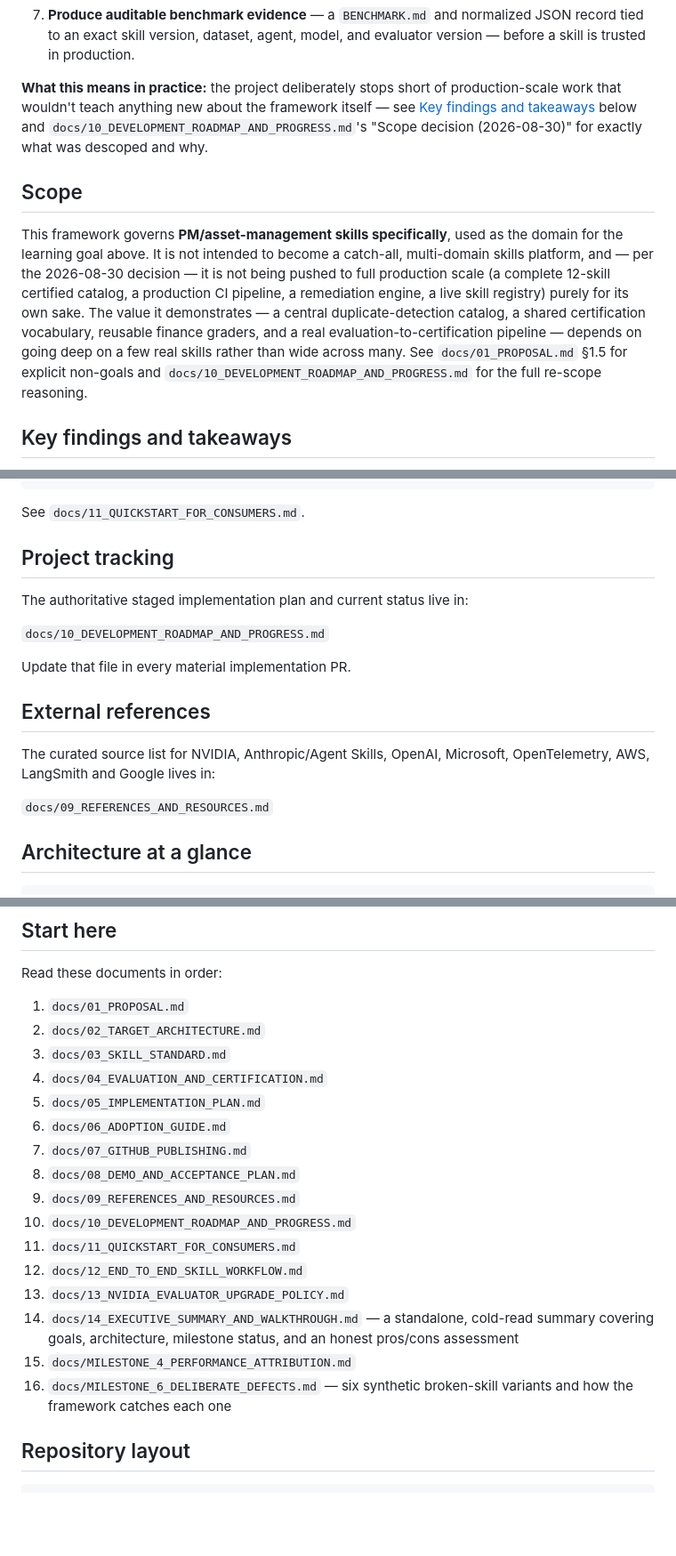
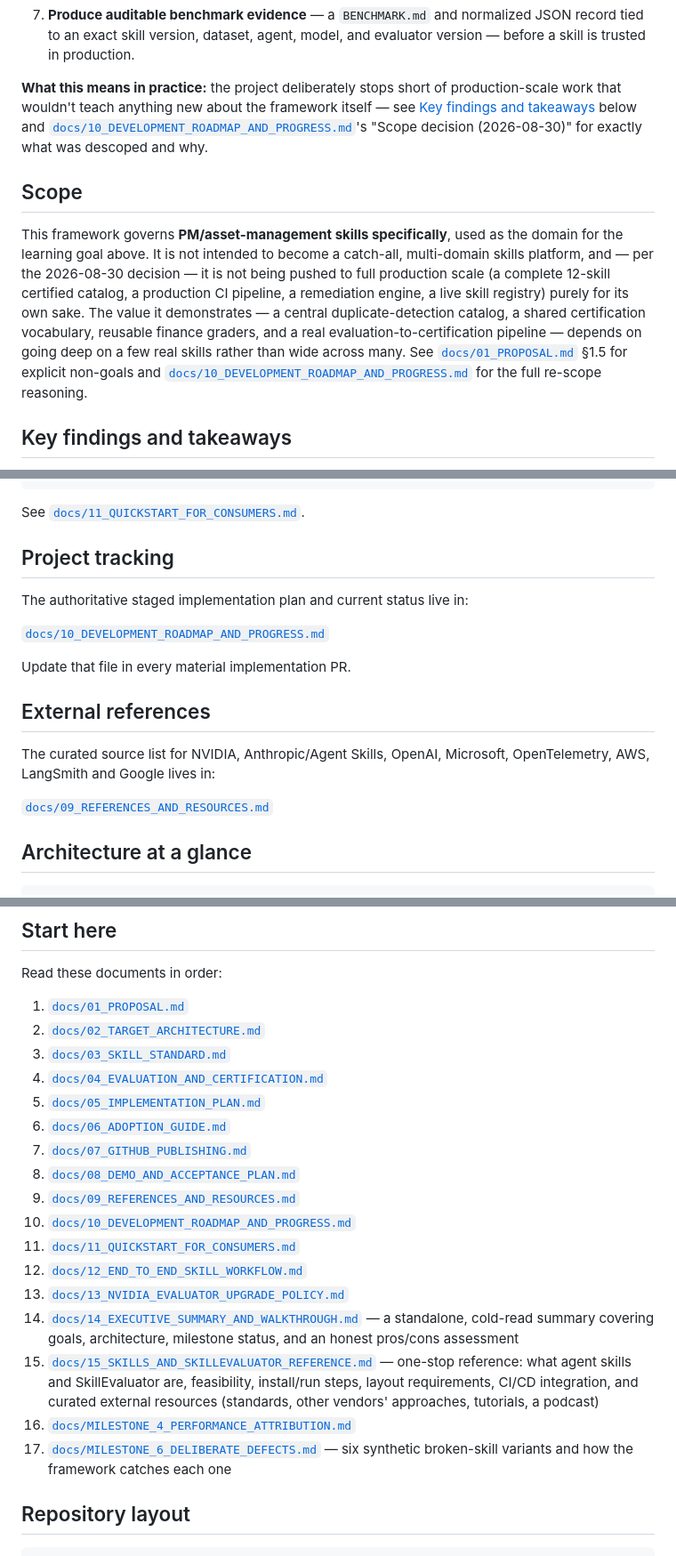
Before and after one commit to navoditk/pm-ai-skills-framework, a Markdown page: README.md, 3 parts joined by grey strips. Shown at 89% size. Drawn GitHub-style; blank space fills up the shorter version.

````diff
--- a/README.md
+++ b/README.md
@@ -18,11 +18,11 @@ Within that frame, the concrete engineering goals, in priority order:
 6. **Insulate PM certification logic from NVIDIA's release cadence**, so upgrading the underlying evaluator doesn't silently change what "certified" means (see [NVIDIA upgrade policy](#nvidia-skillevaluator-upgrade-policy)).
 7. **Produce auditable benchmark evidence** — a `BENCHMARK.md` and normalized JSON record tied to an exact skill version, dataset, agent, model, and evaluator version — before a skill is trusted in production.
 
-**What this means in practice:** the project deliberately stops short of production-scale work that wouldn't teach anything new about the framework itself — see [Key findings and takeaways](#key-findings-and-takeaways) below and `docs/10_DEVELOPMENT_ROADMAP_AND_PROGRESS.md`'s "Scope decision (2026-08-30)" for exactly what was descoped and why.
+**What this means in practice:** the project deliberately stops short of production-scale work that wouldn't teach anything new about the framework itself — see [Key findings and takeaways](#key-findings-and-takeaways) below and [`docs/10_DEVELOPMENT_ROADMAP_AND_PROGRESS.md`](docs/10_DEVELOPMENT_ROADMAP_AND_PROGRESS.md)'s "Scope decision (2026-08-30)" for exactly what was descoped and why.
 
 ## Scope
 
-This framework governs **PM/asset-management skills specifically**, used as the domain for the learning goal above. It is not intended to become a catch-all, multi-domain skills platform, and — per the 2026-08-30 decision — it is not being pushed to full production scale (a complete 12-skill certified catalog, a production CI pipeline, a remediation engine, a live skill registry) purely for its own sake. The value it demonstrates — a central duplicate-detection catalog, a shared certification vocabulary, reusable finance graders, and a real evaluation-to-certification pipeline — depends on going deep on a few real skills rather than wide across many. See `docs/01_PROPOSAL.md` §1.5 for explicit non-goals and `docs/10_DEVELOPMENT_ROADMAP_AND_PROGRESS.md` for the full re-scope reasoning.
+This framework governs **PM/asset-management skills specifically**, used as the domain for the learning goal above. It is not intended to become a catch-all, multi-domain skills platform, and — per the 2026-08-30 decision — it is not being pushed to full production scale (a complete 12-skill certified catalog, a production CI pipeline, a remediation engine, a live skill registry) purely for its own sake. The value it demonstrates — a central duplicate-detection catalog, a shared certification vocabulary, reusable finance graders, and a real evaluation-to-certification pipeline — depends on going deep on a few real skills rather than wide across many. See [`docs/01_PROPOSAL.md`](docs/01_PROPOSAL.md) §1.5 for explicit non-goals and [`docs/10_DEVELOPMENT_ROADMAP_AND_PROGRESS.md`](docs/10_DEVELOPMENT_ROADMAP_AND_PROGRESS.md) for the full re-scope reasoning.
 
 ## Key findings and takeaways
 
@@ -155,13 +183,13 @@ Central PM AI Skills Framework
           +--> central similarity catalog
 ```
 
-See `docs/11_QUICKSTART_FOR_CONSUMERS.md`.
+See [`docs/11_QUICKSTART_FOR_CONSUMERS.md`](docs/11_QUICKSTART_FOR_CONSUMERS.md).
 
 ## Project tracking
 
 The authoritative staged implementation plan and current status live in:
 
-`docs/10_DEVELOPMENT_ROADMAP_AND_PROGRESS.md`
+[`docs/10_DEVELOPMENT_ROADMAP_AND_PROGRESS.md`](docs/10_DEVELOPMENT_ROADMAP_AND_PROGRESS.md)
 
 Update that file in every material implementation PR.
 
@@ -169,7 +197,7 @@ Update that file in every material implementation PR.
 
 The curated source list for NVIDIA, Anthropic/Agent Skills, OpenAI, Microsoft, OpenTelemetry, AWS, LangSmith and Google lives in:
 
-`docs/09_REFERENCES_AND_RESOURCES.md`
+[`docs/09_REFERENCES_AND_RESOURCES.md`](docs/09_REFERENCES_AND_RESOURCES.md)
 
 
 ## Architecture at a glance
@@ -269,24 +297,28 @@ live Tier 3 matrix):
 
 Read these documents in order:
 
-1. `docs/01_PROPOSAL.md`
-2. `docs/02_TARGET_ARCHITECTURE.md`
-3. `docs/03_SKILL_STANDARD.md`
-4. `docs/04_EVALUATION_AND_CERTIFICATION.md`
-5. `docs/05_IMPLEMENTATION_PLAN.md`
-6. `docs/06_ADOPTION_GUIDE.md`
-7. `docs/07_GITHUB_PUBLISHING.md`
-8. `docs/08_DEMO_AND_ACCEPTANCE_PLAN.md`
-9. `docs/09_REFERENCES_AND_RESOURCES.md`
-10. `docs/10_DEVELOPMENT_ROADMAP_AND_PROGRESS.md`
-11. `docs/11_QUICKSTART_FOR_CONSUMERS.md`
-12. `docs/12_END_TO_END_SKILL_WORKFLOW.md`
-13. `docs/13_NVIDIA_EVALUATOR_UPGRADE_POLICY.md`
-14. `docs/14_EXECUTIVE_SUMMARY_AND_WALKTHROUGH.md` — a standalone, cold-read
+1. [`docs/01_PROPOSAL.md`](docs/01_PROPOSAL.md)
+2. [`docs/02_TARGET_ARCHITECTURE.md`](docs/02_TARGET_ARCHITECTURE.md)
+3. [`docs/03_SKILL_STANDARD.md`](docs/03_SKILL_STANDARD.md)
+4. [`docs/04_EVALUATION_AND_CERTIFICATION.md`](docs/04_EVALUATION_AND_CERTIFICATION.md)
+5. [`docs/05_IMPLEMENTATION_PLAN.md`](docs/05_IMPLEMENTATION_PLAN.md)
+6. [`docs/06_ADOPTION_GUIDE.md`](docs/06_ADOPTION_GUIDE.md)
+7. [`docs/07_GITHUB_PUBLISHING.md`](docs/07_GITHUB_PUBLISHING.md)
+8. [`docs/08_DEMO_AND_ACCEPTANCE_PLAN.md`](docs/08_DEMO_AND_ACCEPTANCE_PLAN.md)
+9. [`docs/09_REFERENCES_AND_RESOURCES.md`](docs/09_REFERENCES_AND_RESOURCES.md)
+10. [`docs/10_DEVELOPMENT_ROADMAP_AND_PROGRESS.md`](docs/10_DEVELOPMENT_ROADMAP_AND_PROGRESS.md)
+11. [`docs/11_QUICKSTART_FOR_CONSUMERS.md`](docs/11_QUICKSTART_FOR_CONSUMERS.md)
+12. [`docs/12_END_TO_END_SKILL_WORKFLOW.md`](docs/12_END_TO_END_SKILL_WORKFLOW.md)
+13. [`docs/13_NVIDIA_EVALUATOR_UPGRADE_POLICY.md`](docs/13_NVIDIA_EVALUATOR_UPGRADE_POLICY.md)
+14. [`docs/14_EXECUTIVE_SUMMARY_AND_WALKTHROUGH.md`](docs/14_EXECUTIVE_SUMMARY_AND_WALKTHROUGH.md) — a standalone, cold-read
     summary covering goals, architecture, milestone status, and an honest
     pros/cons assessment
-15. `docs/MILESTONE_4_PERFORMANCE_ATTRIBUTION.md`
-16. `docs/MILESTONE_6_DELIBERATE_DEFECTS.md` — six synthetic broken-skill
+15. [`docs/15_SKILLS_AND_SKILLEVALUATOR_REFERENCE.md`](docs/15_SKILLS_AND_SKILLEVALUATOR_REFERENCE.md) — one-stop reference:
+    what agent skills and SkillEvaluator are, feasibility, install/run
+    steps, layout requirements, CI/CD integration, and curated external
+    resources (standards, other vendors' approaches, tutorials, a podcast)
+16. [`docs/MILESTONE_4_PERFORMANCE_ATTRIBUTION.md`](docs/MILESTONE_4_PERFORMANCE_ATTRIBUTION.md)
+17. [`docs/MILESTONE_6_DELIBERATE_DEFECTS.md`](docs/MILESTONE_6_DELIBERATE_DEFECTS.md) — six synthetic broken-skill
     variants and how the framework catches each one
 
 ## Repository layout
````
Also changed, not shown: other parts of README.md (+39 -11 lines), docs/09_REFERENCES_AND_RESOURCES.md (+9 -0 lines), docs/15_SKILLS_AND_SKILLEVALUATOR_REFERENCE.md (added, +451 -0 lines).
